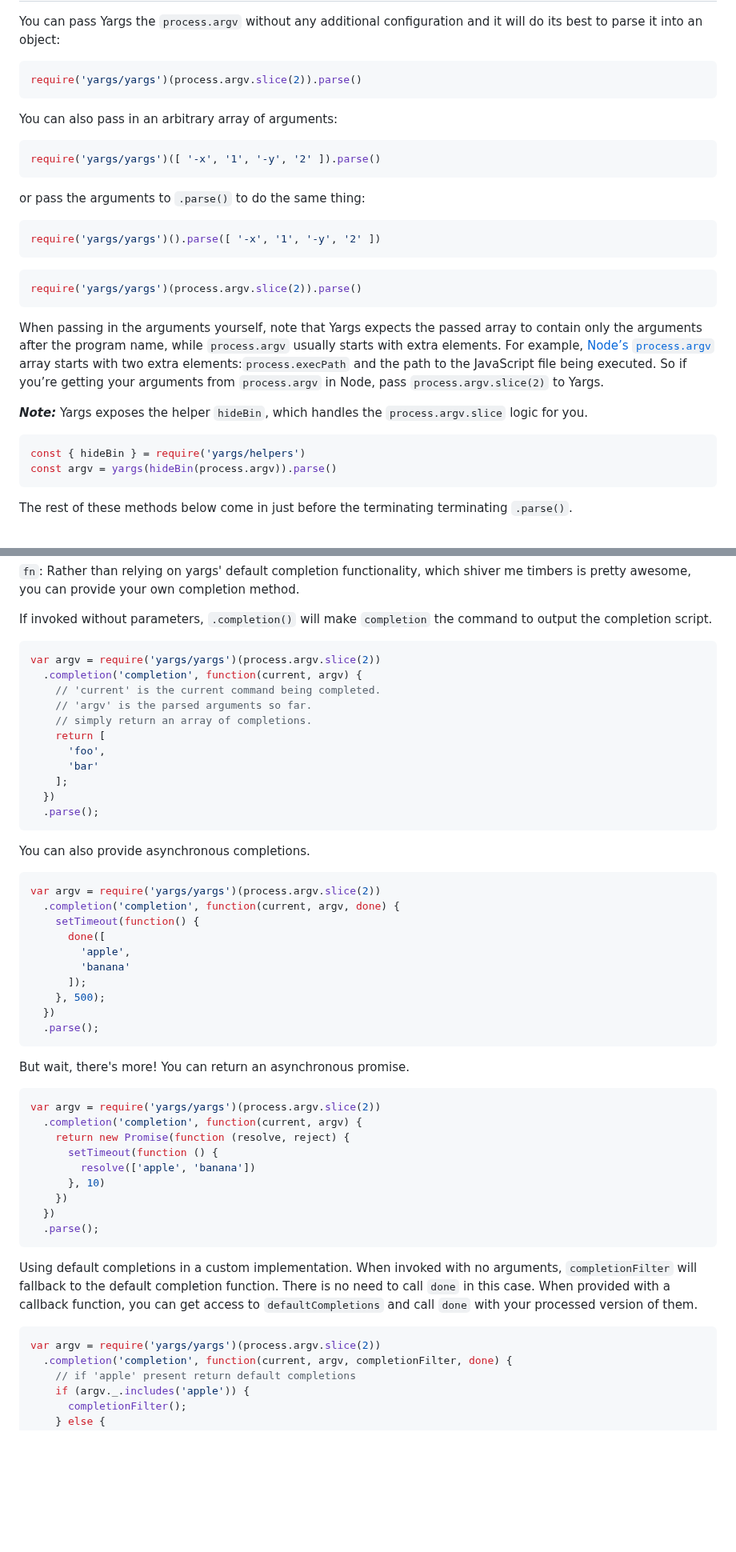
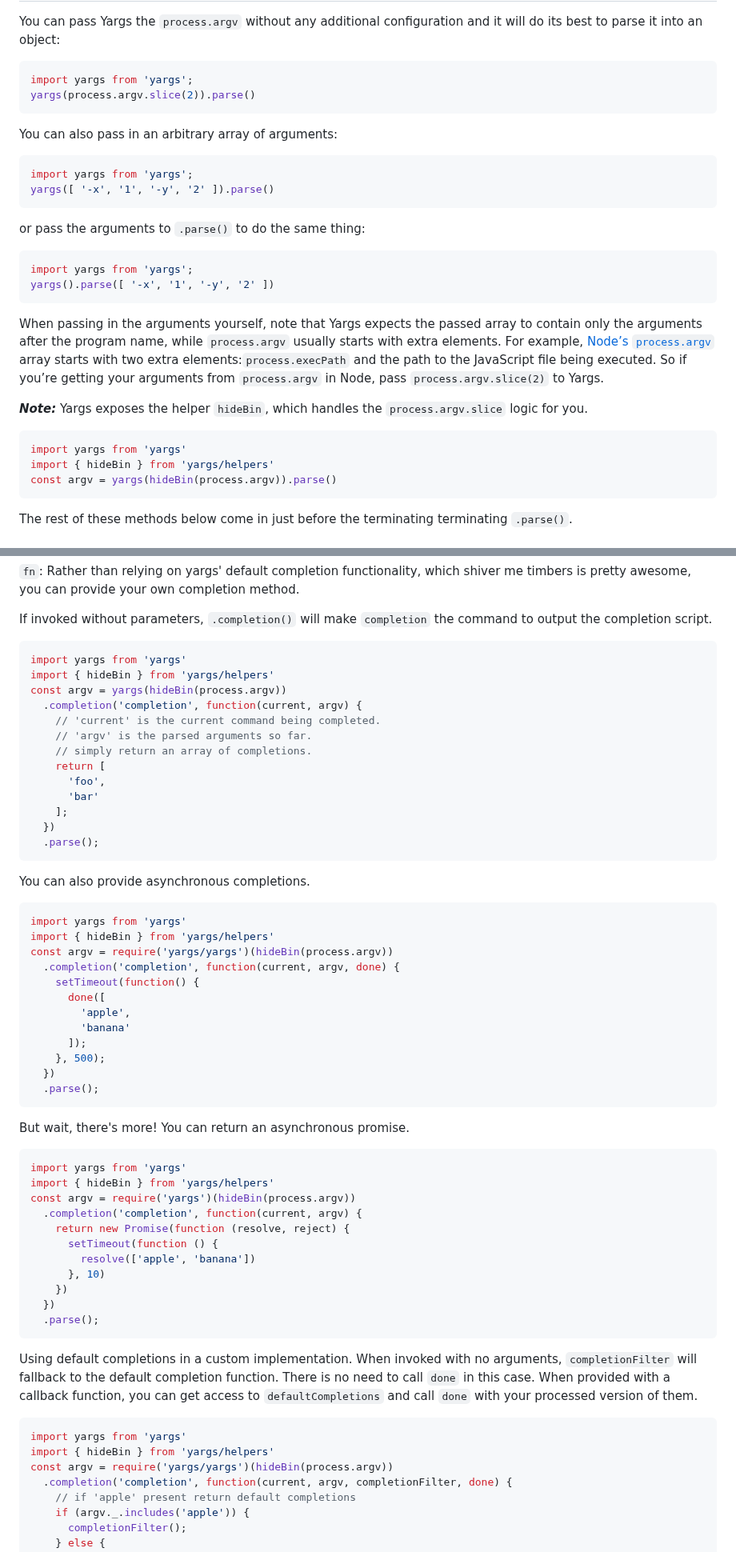
Before and after one commit to yargs/yargs, a Markdown page: docs/api.md, 2 parts joined by grey strips. Shown at 80% size. GitHub-like rendering; blank space fills up the shorter version.

````diff
--- a/docs/api.md
+++ b/docs/api.md
@@ -22,23 +22,22 @@ You can pass Yargs the `process.argv` without any additional configuration
 and it will do its best to parse it into an object:
 
 ```javascript
-require('yargs/yargs')(process.argv.slice(2)).parse()
+import yargs from 'yargs';
+yargs(process.argv.slice(2)).parse()
 ```
 
 You can also pass in an arbitrary array of arguments:
 
 ```javascript
-require('yargs/yargs')([ '-x', '1', '-y', '2' ]).parse()
+import yargs from 'yargs';
+yargs([ '-x', '1', '-y', '2' ]).parse()
 ```
 
 or pass the arguments to `.parse()` to do the same thing:
 
 ```javascript
-require('yargs/yargs')().parse([ '-x', '1', '-y', '2' ])
-```
-
-```javascript
-require('yargs/yargs')(process.argv.slice(2)).parse()
+import yargs from 'yargs';
+yargs().parse([ '-x', '1', '-y', '2' ])
 ```
 
 When passing in the arguments yourself, note that Yargs expects the passed array
@@ -53,7 +52,8 @@ Node, pass `process.argv.slice(2)` to Yargs.
 `process.argv.slice` logic for you.
 
 ```javascript
-const { hideBin } = require('yargs/helpers')
+import yargs from 'yargs'
+import { hideBin } from 'yargs/helpers'
 const argv = yargs(hideBin(process.argv)).parse()
 ```
 
@@ -357,7 +369,9 @@ If invoked without parameters, `.completion()` will make `completion` the comman
 the completion script.
 
 ```js
-var argv = require('yargs/yargs')(process.argv.slice(2))
+import yargs from 'yargs'
+import { hideBin } from 'yargs/helpers'
+const argv = yargs(hideBin(process.argv))
   .completion('completion', function(current, argv) {
     // 'current' is the current command being completed.
     // 'argv' is the parsed arguments so far.
@@ -373,7 +387,9 @@ var argv = require('yargs/yargs')(process.argv.slice(2))
 You can also provide asynchronous completions.
 
 ```js
-var argv = require('yargs/yargs')(process.argv.slice(2))
+import yargs from 'yargs'
+import { hideBin } from 'yargs/helpers'
+const argv = require('yargs/yargs')(hideBin(process.argv))
   .completion('completion', function(current, argv, done) {
     setTimeout(function() {
       done([
@@ -388,7 +404,9 @@ var argv = require('yargs/yargs')(process.argv.slice(2))
 But wait, there's more! You can return an asynchronous promise.
 
 ```js
-var argv = require('yargs/yargs')(process.argv.slice(2))
+import yargs from 'yargs'
+import { hideBin } from 'yargs/helpers'
+const argv = require('yargs')(hideBin(process.argv))
   .completion('completion', function(current, argv) {
     return new Promise(function (resolve, reject) {
       setTimeout(function () {
@@ -402,7 +420,9 @@ var argv = require('yargs/yargs')(process.argv.slice(2))
 Using default completions in a custom implementation. When invoked with no arguments, `completionFilter` will fallback to the default completion function. There is no need to call `done` in this case. When provided with a callback function, you can get access to `defaultCompletions` and call `done` with your processed version of them.
 
 ```js
-var argv = require('yargs/yargs')(process.argv.slice(2))
+import yargs from 'yargs'
+import { hideBin } from 'yargs/helpers'
+const argv = require('yargs/yargs')(hideBin(process.argv))
   .completion('completion', function(current, argv, completionFilter, done) {
     // if 'apple' present return default completions
     if (argv._.includes('apple')) {
````
Also changed, not shown: other parts of docs/api.md (+123 -73 lines), docs/advanced.md (+51 -32 lines).
